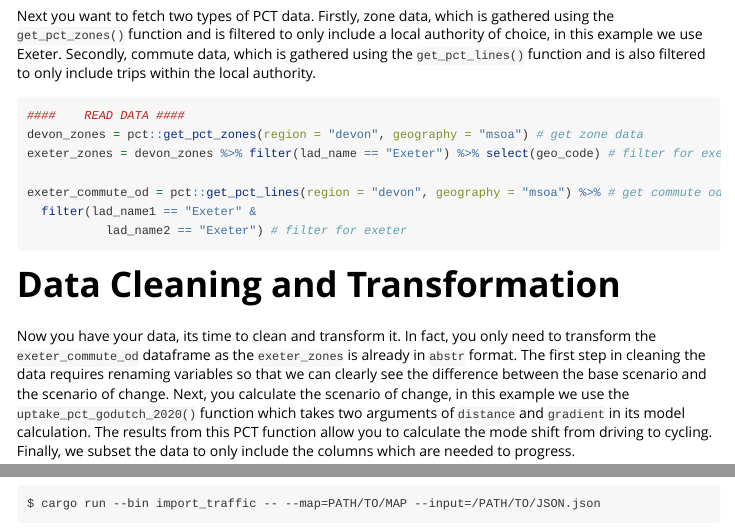
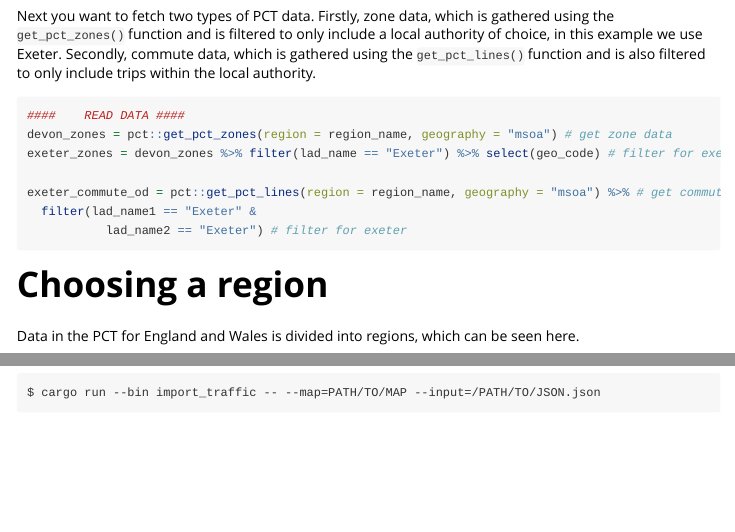
Before and after one commit to a-b-street/abstr, an R Markdown document (vignettes/pct_to_abstr.Rmd): the page in a window 1100 px wide, from 1210 px down, and a second part further down, joined at a grey line. Rendered offline with R 4.5, knitr and Pandoc, with nearby package versions; some code elsewhere in the file could not run offline; long lines of code are wrapped.

Commit message:
Generalise: make region_name an object set at outset

````diff
--- a/vignettes/pct_to_abstr.Rmd
+++ b/vignettes/pct_to_abstr.Rmd
@@ -74,10 +74,14 @@
 
 ```{r eval=FALSE}
 ####    READ DATA ####
-devon_zones = pct::get_pct_zones(region = "devon", geography = "msoa") # get zone data
+devon_zones = pct::get_pct_zones(region = region_name, geography = "msoa") # get zone data
 exeter_zones = devon_zones %>% filter(lad_name == "Exeter") %>% select(geo_code) # filter for exeter
 
-exeter_commute_od = pct::get_pct_lines(region = "devon", geography = "msoa") %>% # get commute od data
+exeter_commute_od = pct::get_pct_lines(region = region_name, geography = "msoa") %>% # get commute od data
   filter(lad_name1 == "Exeter" &
            lad_name2 == "Exeter") # filter for exeter
 ```
+
+# Choosing a region
+
+Data in the PCT for England and Wales is divided into regions, which can be seen here.
````
Also changed, not shown: vignettes/pct_to_abstr.Rmd (11 more changed lines).
